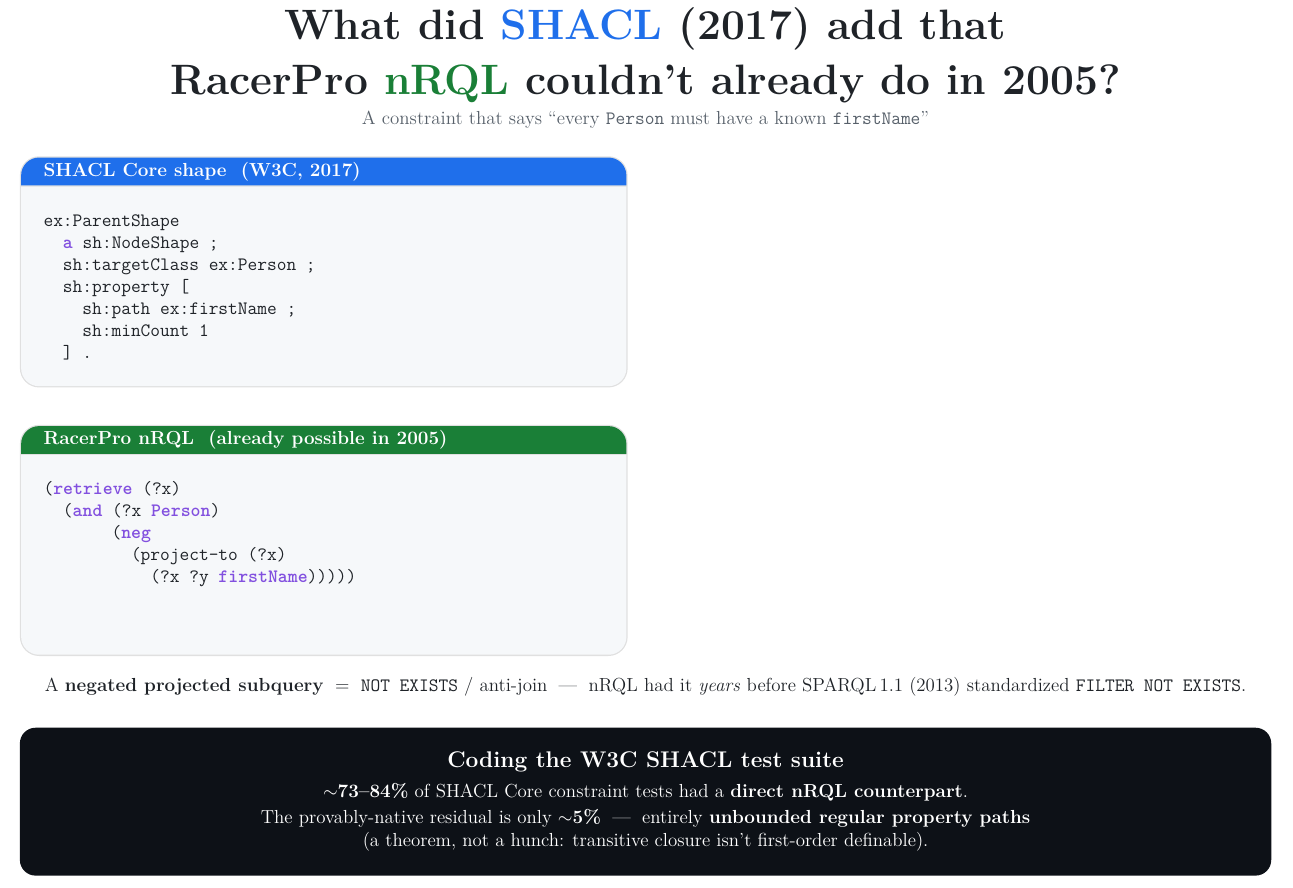
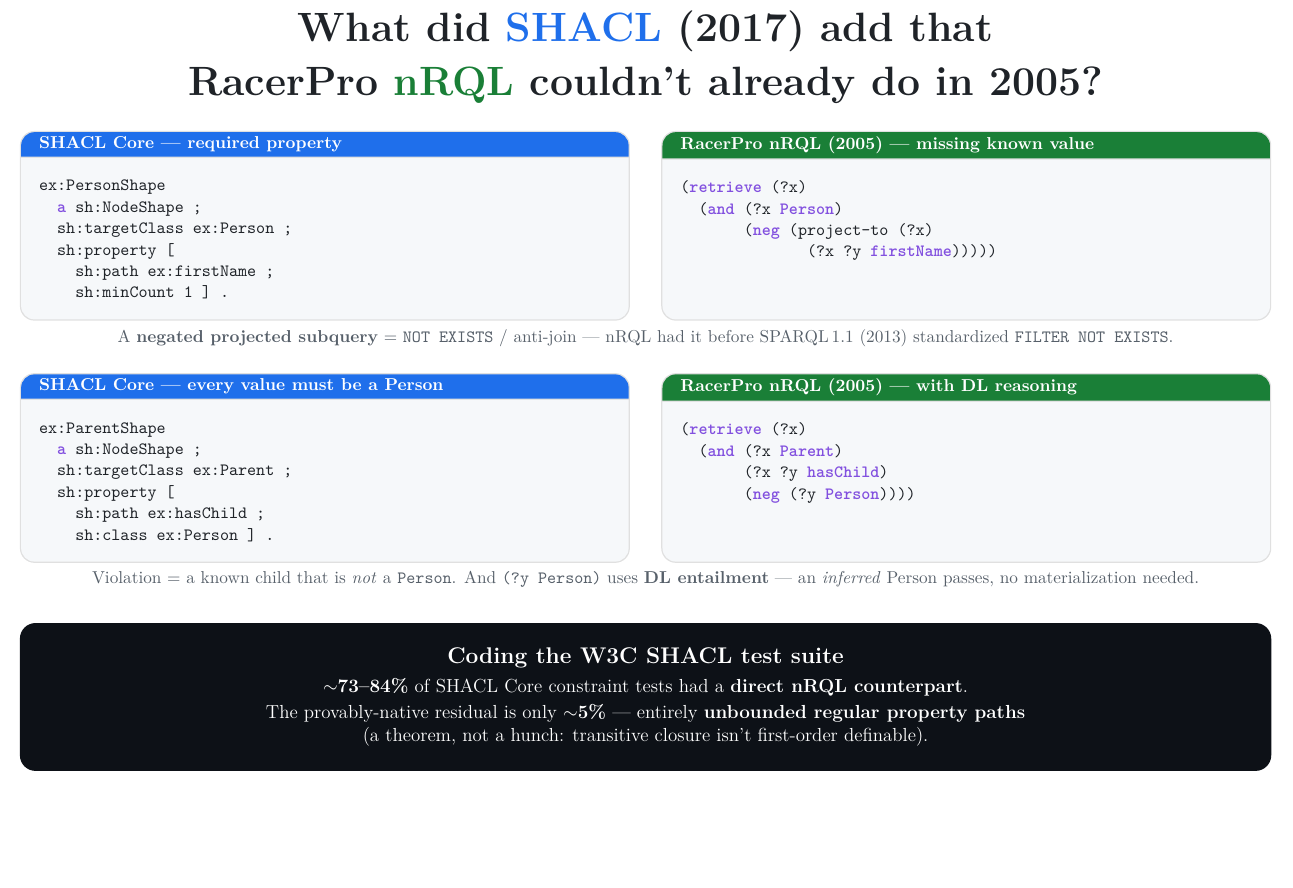
Before and after one commit to lambdamikel/shacl-nrql-comparison, a LaTeX document (shacl_vs_nrql_card.tex): part of the page, cut so that both start at the same text, the shorter picture padded with empty space. Compiled offline with pdfLaTeX.

Commit message:
Card: add a second example (value-type w/ DL entailment), 2x2 layout
Fills the empty space: now two SHACL-vs-nRQL pairs -- required property (minCount,
NOT EXISTS idiom) and value type (sh:class, showing nRQL's DL entailment). Squarer
1800x1710 canvas, better balanced.

Co-Authored-By: Claude Opus 4.8 <noreply@anthropic.com>

```diff
--- a/shacl_vs_nrql_card.tex
+++ b/shacl_vs_nrql_card.tex
@@ -1,5 +1,5 @@
 \documentclass[11pt]{article}
-\usepackage[paperwidth=12in,paperheight=9.6in,margin=0.5in]{geometry}
+\usepackage[paperwidth=12in,paperheight=11.4in,margin=0.5in]{geometry}
 \usepackage[T1]{fontenc}
 \usepackage{lmodern}
 \usepackage{xcolor}
@@ -37,55 +46,59 @@
 \begin{document}
 \centering
 
-{\fontsize{27}{32}\selectfont\bfseries\color{ink}
+{\fontsize{26}{31}\selectfont\bfseries\color{ink}
 What did \textcolor{shaclblue}{SHACL} (2017) add that\\[3pt]
 RacerPro \textcolor{nrqlgreen}{nRQL} couldn't already do in 2005?\par}
 
-\vspace{5pt}
-{\large\color{muted} A constraint that says ``every \texttt{Person} must have a known \texttt{firstName}''\par}
-
 \vspace{12pt}
 
-\begin{tcbraster}[raster columns=2, raster column skip=8mm, raster equal height=rows,
-  colframe=black!12, colback=panelbg, boxrule=0.8pt, arc=4mm,
-  fonttitle=\large\bfseries\color{white}, left=4mm, right=4mm, top=3mm, bottom=3mm]
-
-\begin{tcolorbox}[title={SHACL Core shape \ (W3C, 2017)}, colbacktitle=shaclblue]
-\begin{lstlisting}[language=turtle]
-ex:ParentShape
+%% ---------- Example 1: required property ----------
+\begin{tcbraster}[raster columns=2, raster column skip=7mm, raster equal height=rows]
+\begin{shaclbox}{SHACL Core --- required property}
+ex:PersonShape
   a sh:NodeShape ;
   sh:targetClass ex:Person ;
   sh:property [
     sh:path ex:firstName ;
-    sh:minCount 1
-  ] .
-\end{lstlisting}
-\end{tcolorbox}
-
-\begin{tcolorbox}[title={RacerPro nRQL \ (already possible in 2005)}, colbacktitle=nrqlgreen]
-\begin{lstlisting}[language=nrql]
+    sh:minCount 1 ] .
+\end{shaclbox}
+\begin{nrqlbox}{RacerPro nRQL (2005) --- missing known value}
 (retrieve (?x)
   (and (?x Person)
-       (neg
-         (project-to (?x)
-           (?x ?y firstName)))))
-\end{lstlisting}
-\end{tcolorbox}
+       (neg (project-to (?x)
+              (?x ?y firstName)))))
+\end{nrqlbox}
+\end{tcbraster}
+{\color{muted} A \textbf{negated projected subquery} $=$ \texttt{NOT EXISTS} / anti-join --- nRQL had it before SPARQL\,1.1 (2013) standardized \texttt{FILTER NOT EXISTS}.\par}
 
+\vspace{11pt}
+
+%% ---------- Example 2: value type (with DL entailment) ----------
+\begin{tcbraster}[raster columns=2, raster column skip=7mm, raster equal height=rows]
+\begin{shaclbox}{SHACL Core --- every value must be a Person}
+ex:ParentShape
+  a sh:NodeShape ;
+  sh:targetClass ex:Parent ;
+  sh:property [
+    sh:path ex:hasChild ;
+    sh:class ex:Person ] .
+\end{shaclbox}
+\begin{nrqlbox}{RacerPro nRQL (2005) --- with DL reasoning}
+(retrieve (?x)
+  (and (?x Parent)
+       (?x ?y hasChild)
+       (neg (?y Person))))
+\end{nrqlbox}
 \end{tcbraster}
+{\color{muted} Violation $=$ a known child that is \emph{not} a \texttt{Person}. And \texttt{(?y Person)} uses \textbf{DL entailment} --- an \emph{inferred} Person passes, no materialization needed.\par}
 
-\vspace{8pt}
-{\large\color{ink}
-A \textbf{negated projected subquery} $\;=\;$ \texttt{NOT EXISTS} / anti-join \;---\;
-nRQL had it \emph{years} before SPARQL\,1.1 (2013) standardized \texttt{FILTER NOT EXISTS}.\par}
-
-\vspace{12pt}
+\vspace{14pt}
 
 \begin{tcolorbox}[colback=darkbg, colframe=darkbg, arc=3mm, left=6mm, right=6mm, top=4mm, bottom=4mm]
 \centering\color{white}
 {\Large\bfseries Coding the W3C SHACL test suite}\\[5pt]
 {\large $\sim$\textbf{73--84\%} of SHACL Core constraint tests had a \textbf{direct nRQL counterpart}.}\\[3pt]
-{\large The provably-native residual is only $\sim$\textbf{5\%} \;---\; entirely \textbf{unbounded regular property paths}}\\[1pt]
+{\large The provably-native residual is only $\sim$\textbf{5\%} --- entirely \textbf{unbounded regular property paths}}\\[1pt]
 {\large (a theorem, not a hunch: transitive closure isn't first-order definable).}
 \end{tcolorbox}
 
```
Also changed, not shown: shacl_vs_nrql_card.png, shacl_vs_nrql_card.tex (17 more changed lines).
